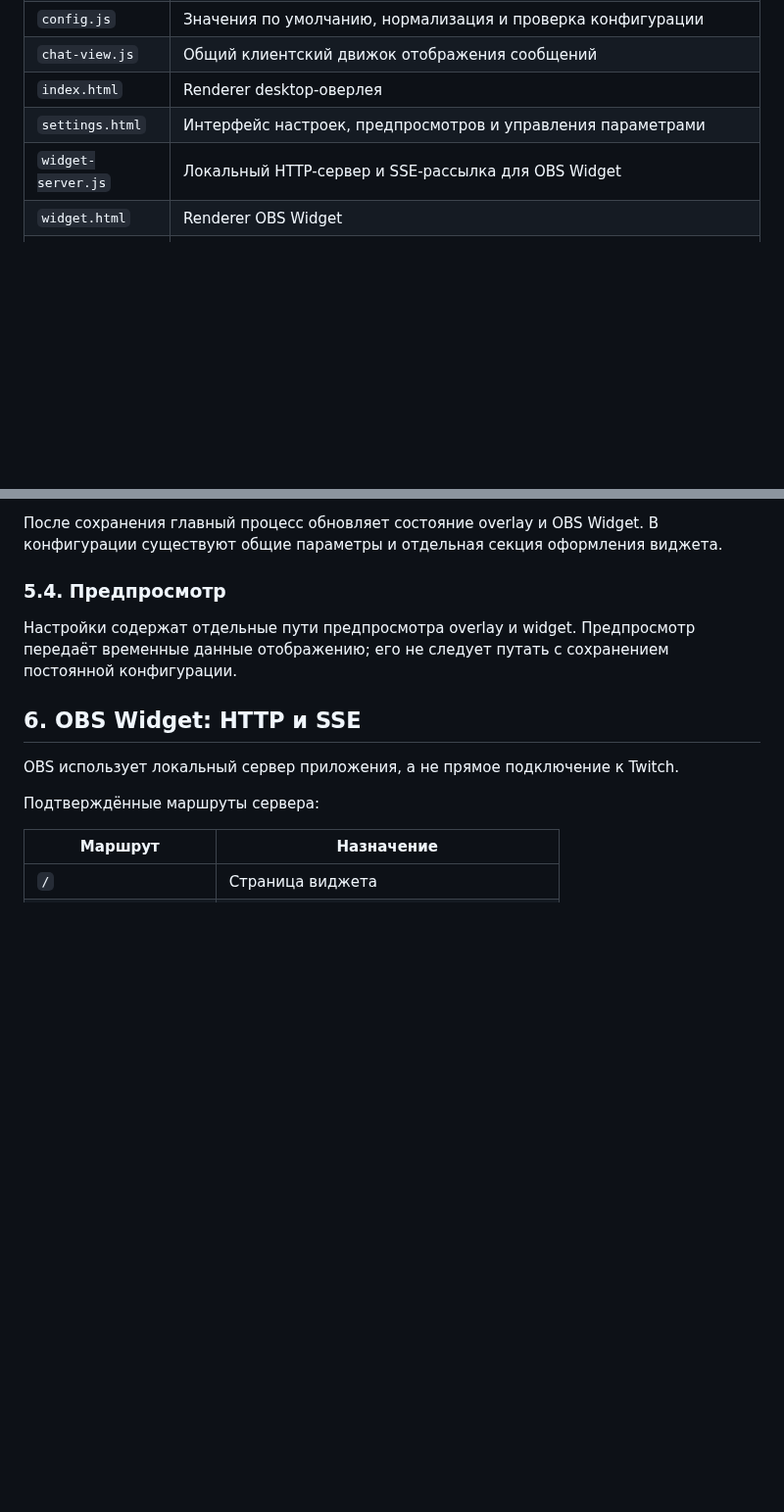
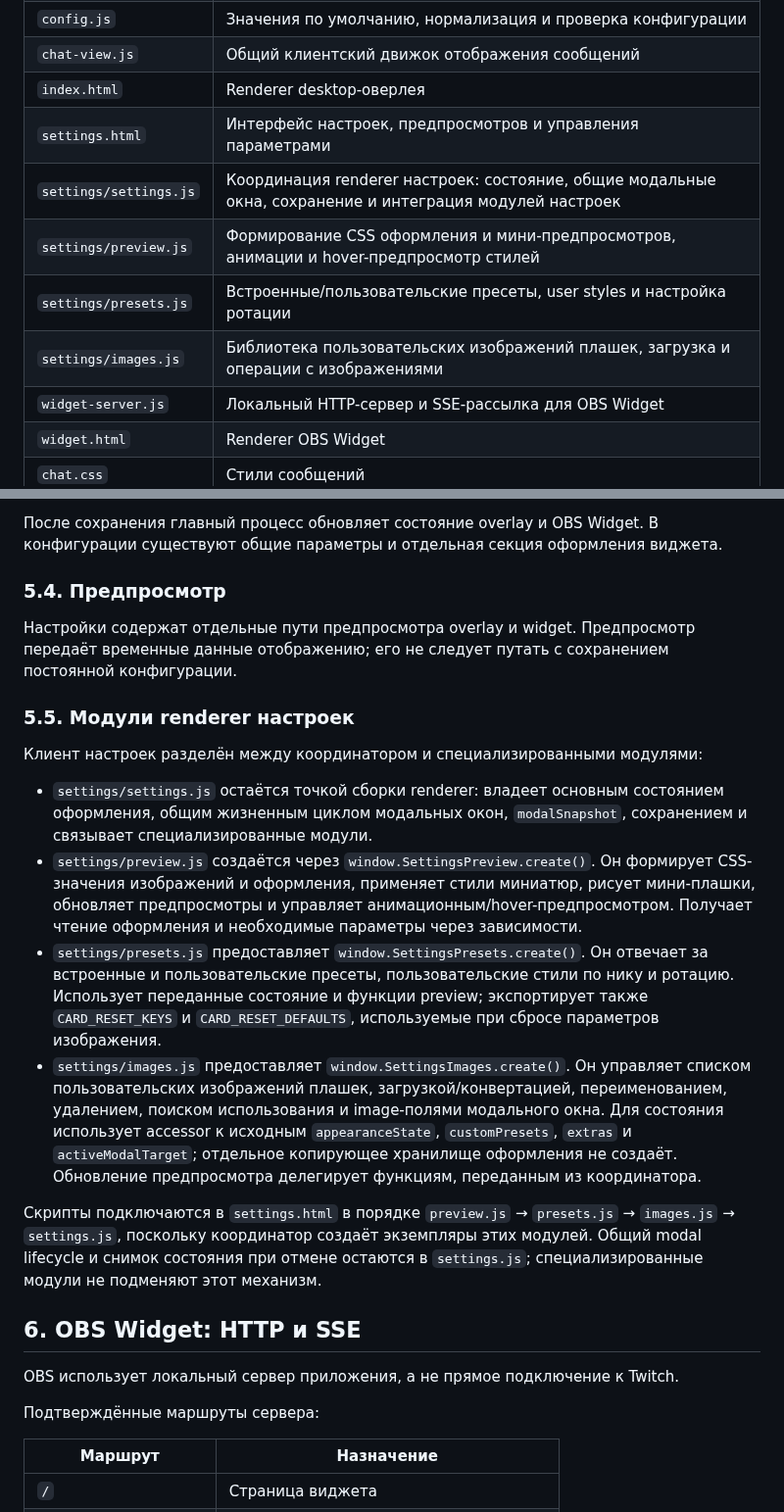
Before and after one commit to BuXaLo/TwitchTransparentChat, a Markdown page: ARCHITECTURE.md, 2 parts joined by grey strips. Shown at 98% size. Rendered like a GitHub page; blank space fills up the shorter version.

Commit message:
Document settings renderer modules

```diff
--- a/ARCHITECTURE.md
+++ b/ARCHITECTURE.md
@@ -25,6 +25,10 @@ TwitchTransparentChat — настольное приложение на Electro
 | `chat-view.js` | Общий клиентский движок отображения сообщений |
 | `index.html` | Renderer desktop-оверлея |
 | `settings.html` | Интерфейс настроек, предпросмотров и управления параметрами |
+| `settings/settings.js` | Координация renderer настроек: состояние, общие модальные окна, сохранение и интеграция модулей настроек |
+| `settings/preview.js` | Формирование CSS оформления и мини-предпросмотров, анимации и hover-предпросмотр стилей |
+| `settings/presets.js` | Встроенные/пользовательские пресеты, user styles и настройка ротации |
+| `settings/images.js` | Библиотека пользовательских изображений плашек, загрузка и операции с изображениями |
 | `widget-server.js` | Локальный HTTP-сервер и SSE-рассылка для OBS Widget |
 | `widget.html` | Renderer OBS Widget |
 | `chat.css` | Стили сообщений |
@@ -128,6 +132,17 @@ Twitch IRC сообщает об удалении отдельного сооб
 
 Настройки содержат отдельные пути предпросмотра overlay и widget. Предпросмотр передаёт временные данные отображению; его не следует путать с сохранением постоянной конфигурации.
 
+### 5.5. Модули renderer настроек
+
+Клиент настроек разделён между координатором и специализированными модулями:
+
+- `settings/settings.js` остаётся точкой сборки renderer: владеет основным состоянием оформления, общим жизненным циклом модальных окон, `modalSnapshot`, сохранением и связывает специализированные модули.
+- `settings/preview.js` создаётся через `window.SettingsPreview.create()`. Он формирует CSS-значения изображений и оформления, применяет стили миниатюр, рисует мини-плашки, обновляет предпросмотры и управляет анимационным/hover-предпросмотром. Получает чтение оформления и необходимые параметры через зависимости.
+- `settings/presets.js` предоставляет `window.SettingsPresets.create()`. Он отвечает за встроенные и пользовательские пресеты, пользовательские стили по нику и ротацию. Использует переданные состояние и функции preview; экспортирует также `CARD_RESET_KEYS` и `CARD_RESET_DEFAULTS`, используемые при сбросе параметров изображения.
+- `settings/images.js` предоставляет `window.SettingsImages.create()`. Он управляет списком пользовательских изображений плашек, загрузкой/конвертацией, переименованием, удалением, поиском использования и image-полями модального окна. Для состояния использует accessor к исходным `appearanceState`, `customPresets`, `extras` и `activeModalTarget`; отдельное копирующее хранилище оформления не создаёт. Обновление предпросмотра делегирует функциям, переданным из координатора.
+
+Скрипты подключаются в `settings.html` в порядке `preview.js` → `presets.js` → `images.js` → `settings.js`, поскольку координатор создаёт экземпляры этих модулей. Общий modal lifecycle и снимок состояния при отмене остаются в `settings.js`; специализированные модули не подменяют этот механизм.
+
 ## 6. OBS Widget: HTTP и SSE
 
 OBS использует локальный сервер приложения, а не прямое подключение к Twitch.
```
